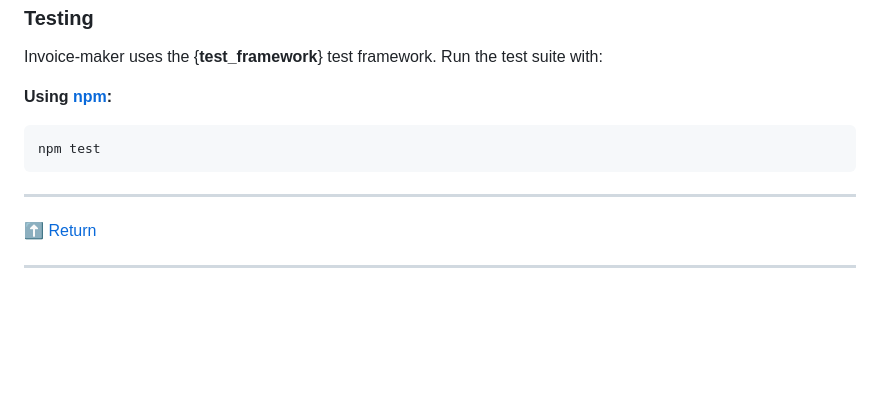
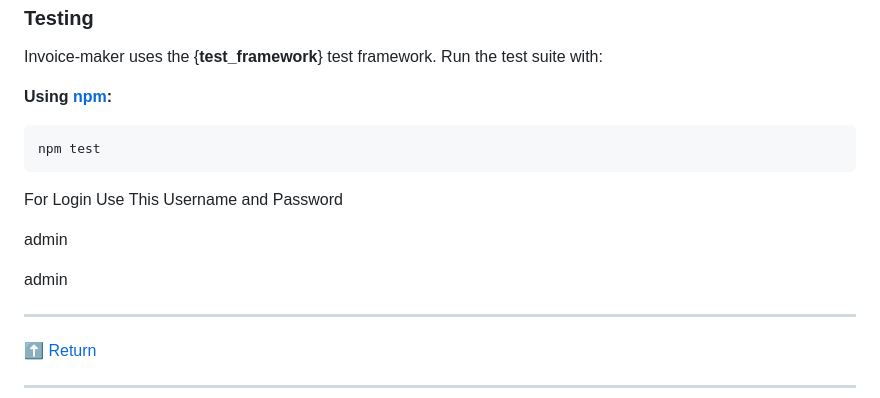
Before and after one commit to irpbz/Invoice-Maker, a Markdown page: README.md, the part around the change. Rendered like a GitHub page; blank space fills up the shorter version.

```diff
--- a/README.md
+++ b/README.md
@@ -73,6 +73,9 @@
 <p><strong>Using <a href="https://www.npmjs.com/">npm</a>:</strong></p>
 <pre><code class="language-sh">npm test
 </code></pre>
+<p>For Login Use This Username and Password</p>
+<p>admin</p>
+<p>admin</p>
 <hr>
 <div align="left" class=""><a href="#top">⬆ Return</a></div>
 <hr></div>
```
